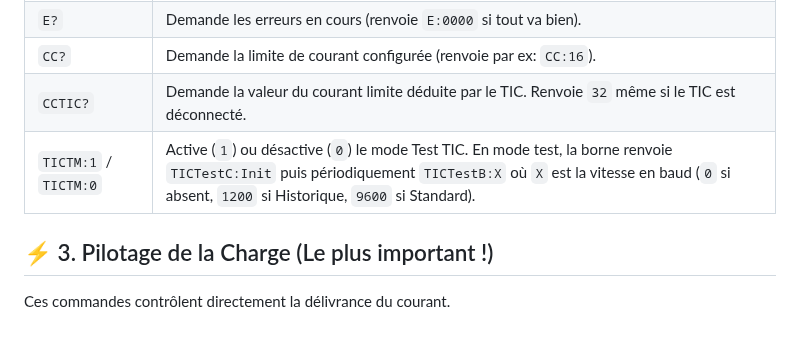
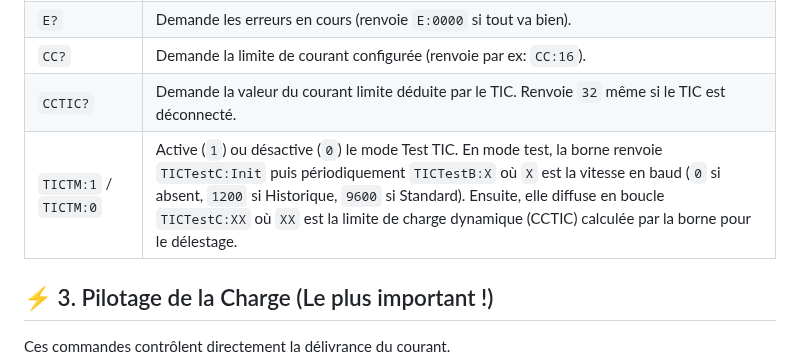
Before and after one commit to BolzaW/greenup-link, a Markdown page: docs/PROTOCOLE_SERIE_LEGRAND.md, the part around the change. GitHub-like rendering; blank space fills up the shorter version.

Commit message:
docs: document TICTestC values as dynamically calculated CCTIC for load shedding

```diff
--- a/docs/PROTOCOLE_SERIE_LEGRAND.md
+++ b/docs/PROTOCOLE_SERIE_LEGRAND.md
@@ -29,7 +29,7 @@ Ces commandes permettent d'interroger la borne sur son état actuel.
 | `E?` | Demande les erreurs en cours (renvoie `E:0000` si tout va bien). |
 | `CC?` | Demande la limite de courant configurée (renvoie par ex: `CC:16`). |
 | `CCTIC?` | Demande la valeur du courant limite déduite par le TIC. Renvoie `32` même si le TIC est déconnecté. |
-| `TICTM:1` / `TICTM:0` | Active (`1`) ou désactive (`0`) le mode Test TIC. En mode test, la borne renvoie `TICTestC:Init` puis périodiquement `TICTestB:X` où `X` est la vitesse en baud (`0` si absent, `1200` si Historique, `9600` si Standard). |
+| `TICTM:1` / `TICTM:0` | Active (`1`) ou désactive (`0`) le mode Test TIC. En mode test, la borne renvoie `TICTestC:Init` puis périodiquement `TICTestB:X` où `X` est la vitesse en baud (`0` si absent, `1200` si Historique, `9600` si Standard). Ensuite, elle diffuse en boucle `TICTestC:XX` où `XX` est la limite de charge dynamique (CCTIC) calculée par la borne pour le délestage. |
 
 ## ⚡ 3. Pilotage de la Charge (Le plus important !)
 Ces commandes contrôlent directement la délivrance du courant.
```
